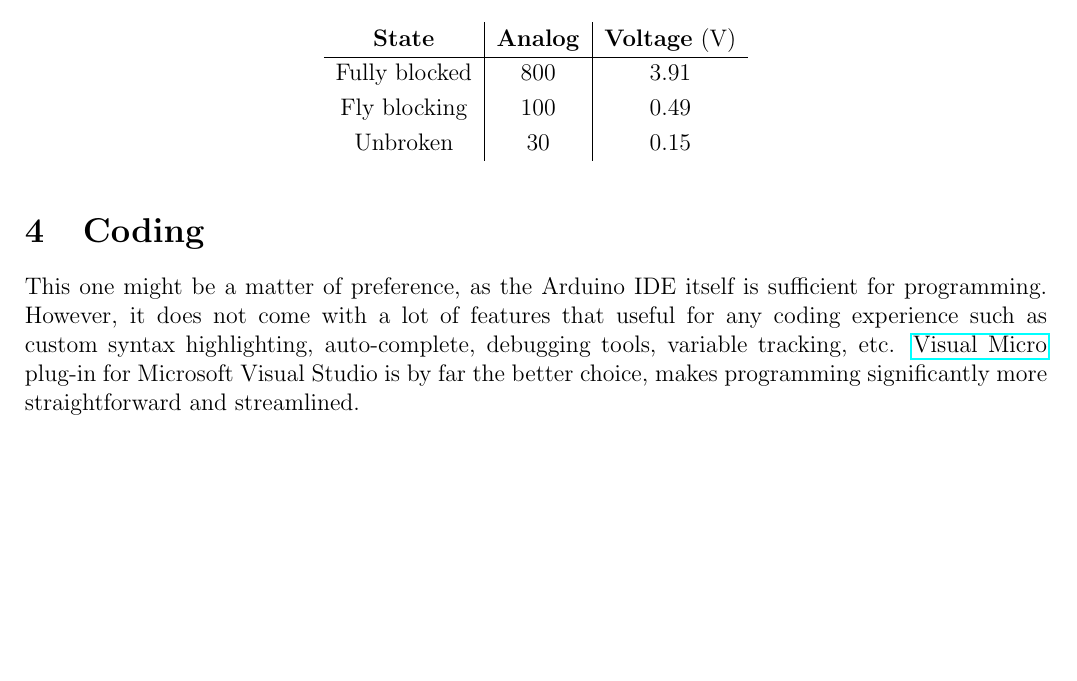
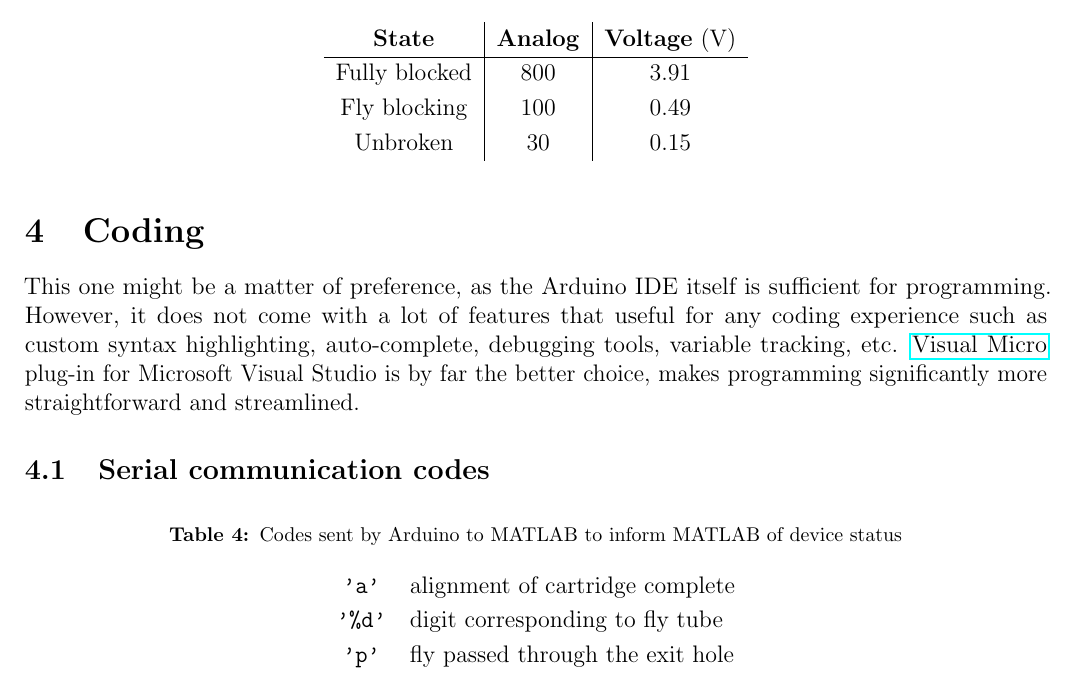
Before and after one commit to JanIIISobieski/fly-feeder, a LaTeX document (Documentation/AutomatedFlyFeederDocumentation.tex): part of page 3 of 3 before the commit and part of page 3 of 4 after it, cut so that both start at the same text, the shorter picture padded with empty space. Compiled offline with pdfLaTeX.

Commit message:
Expands testing of bi-directional communication

```diff
--- a/Documentation/AutomatedFlyFeederDocumentation.tex
+++ b/Documentation/AutomatedFlyFeederDocumentation.tex
@@ -27,6 +27,7 @@
 \usepackage{pdfpages}
 \usepackage[utf8]{inputenc}
 \usepackage{cite}
+\usepackage{microtype}
 \bibliographystyle{abbrv}
 
 \lhead{}
@@ -163,6 +164,18 @@ The software required for rapid prototyping of the design:
 \section{Coding}
 This one might be a matter of preference, as the Arduino IDE itself is sufficient for programming. However, it does not come with a lot of features that useful for any coding experience such as custom syntax highlighting, auto-complete, debugging tools, variable tracking, etc. \href{https://www.visualmicro.com/}{Visual Micro} plug-in for Microsoft Visual Studio is by far the better choice, makes programming significantly more straightforward and streamlined.
 
+\subsection{Serial communication codes}
+\begin{table}[H]
+	\centering
+	\begin{tabular}{c l}
+		\texttt{'a'}  & alignment of cartridge complete\\
+		\texttt{'\%d'} & digit corresponding to fly tube\\
+		\texttt{'p'} & fly passed through the exit hole
+	\end{tabular}
+	\caption{Codes sent by Arduino to MATLAB to inform MATLAB of device status}
+	\label{tbl:arduino_codes}
+\end{table}
+
 \section{Circuit Diagram}
 \includepdf[landscape=true]{./Diagrams/CircuitDiagram.pdf}
 
```
Also changed, not shown: 2 other files.
